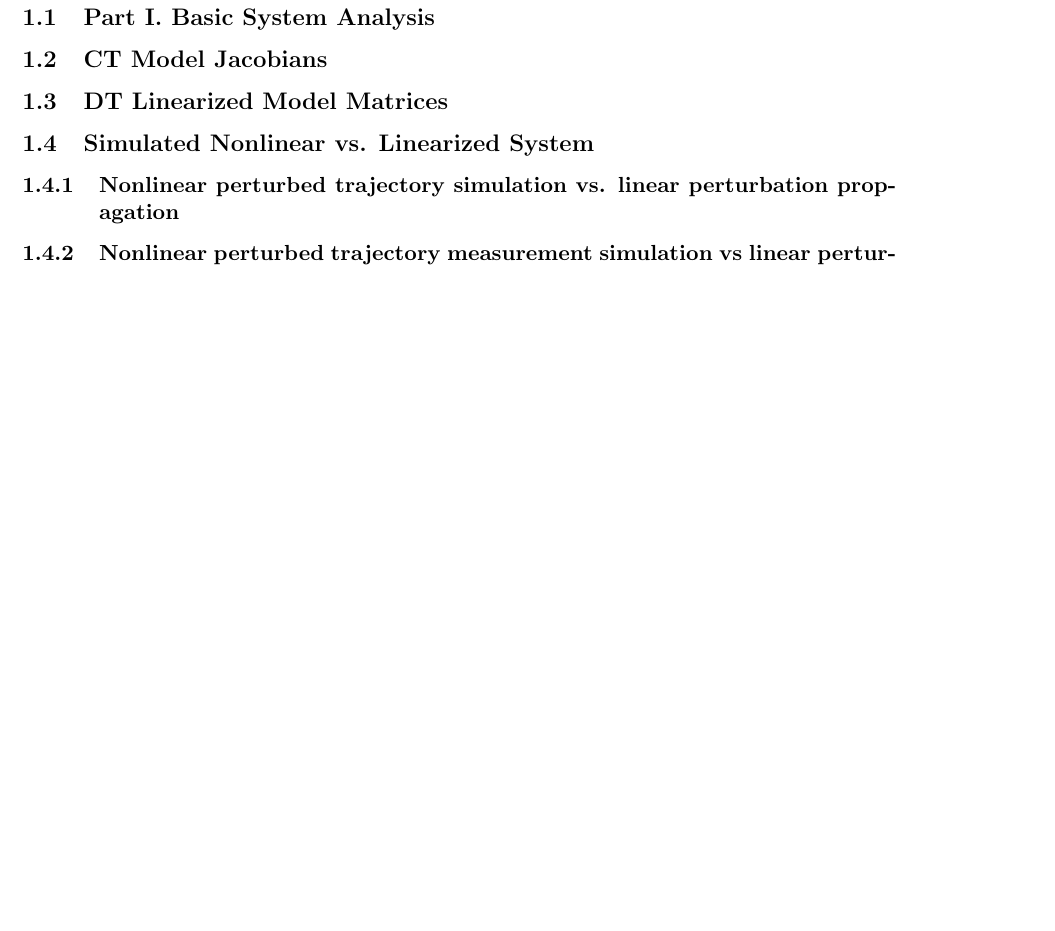
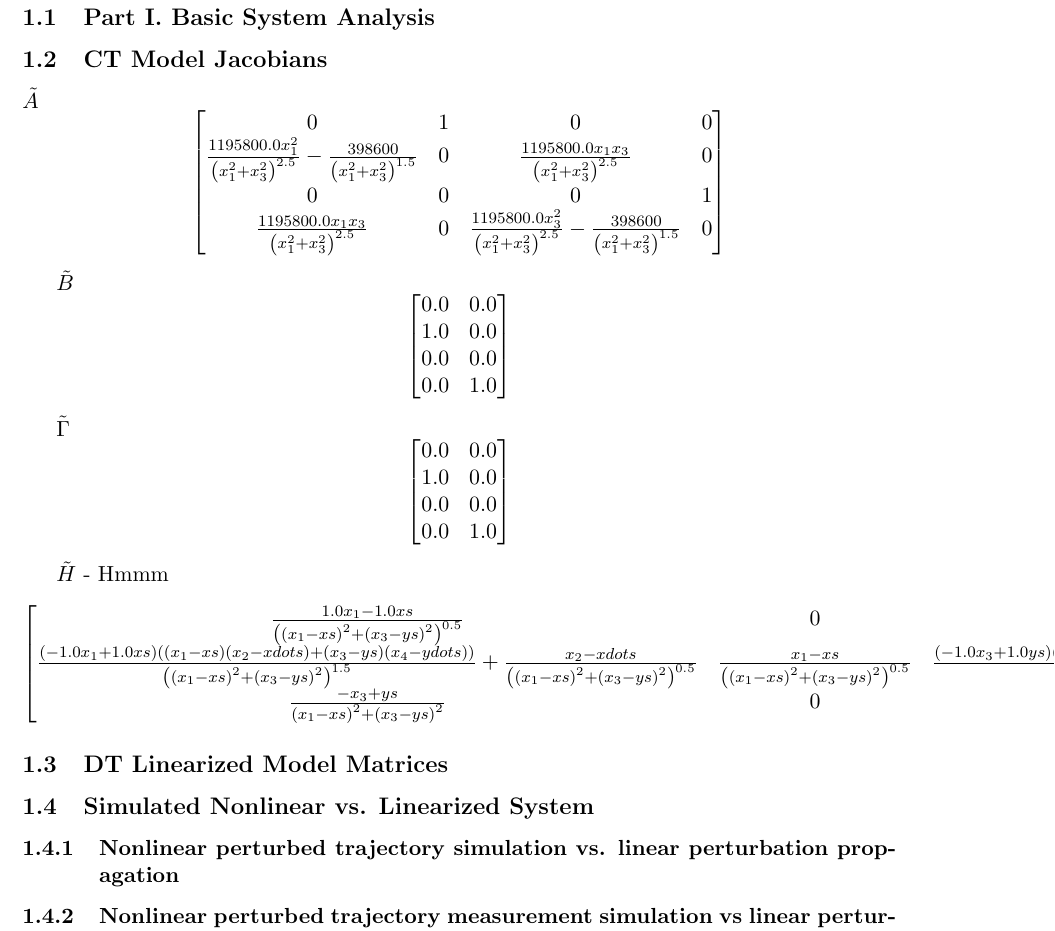
Before and after one commit to ConnorOtt/ASEN5044FinalProject, a LaTeX document (Report/main.tex): part of page 2 of 3, cut so that both start at the same text, the shorter picture padded with empty space. Compiled offline with pdfLaTeX.

Commit message:
Added jacobians to report, H matrix is a little wide...

```diff
--- a/Report/main.tex
+++ b/Report/main.tex
@@ -47,6 +47,19 @@ We then iterate on different process noise and measurement noise covariance matr
 
 \subsection{CT Model Jacobians}
 
+$\tilde{A}$
+$$\left[\begin{matrix}0 & 1 & 0 & 0\\\frac{1195800.0 x_{1}^{2}}{\left(x_{1}^{2} + x_{3}^{2}\right)^{2.5}} - \frac{398600}{\left(x_{1}^{2} + x_{3}^{2}\right)^{1.5}} & 0 & \frac{1195800.0 x_{1} x_{3}}{\left(x_{1}^{2} + x_{3}^{2}\right)^{2.5}} & 0\\0 & 0 & 0 & 1\\\frac{1195800.0 x_{1} x_{3}}{\left(x_{1}^{2} + x_{3}^{2}\right)^{2.5}} & 0 & \frac{1195800.0 x_{3}^{2}}{\left(x_{1}^{2} + x_{3}^{2}\right)^{2.5}} - \frac{398600}{\left(x_{1}^{2} + x_{3}^{2}\right)^{1.5}} & 0\end{matrix}\right]$$
+
+$\tilde{B}$
+$$\left[\begin{matrix}0.0 & 0.0\\1.0 & 0.0\\0.0 & 0.0\\0.0 & 1.0\end{matrix}\right]$$
+
+$\tilde{\Gamma}$
+$$\left[\begin{matrix}0.0 & 0.0\\1.0 & 0.0\\0.0 & 0.0\\0.0 & 1.0\end{matrix}\right]$$
+
+$\tilde{H}$ - Hmmm
+$$\left[\begin{matrix}\frac{1.0 x_{1} - 1.0 xs}{\left(\left(x_{1} - xs\right)^{2} + \left(x_{3} - ys\right)^{2}\right)^{0.5}} & 0 & \frac{1.0 x_{3} - 1.0 ys}{\left(\left(x_{1} - xs\right)^{2} + \left(x_{3} - ys\right)^{2}\right)^{0.5}} & 0\\\frac{\left(- 1.0 x_{1} + 1.0 xs\right) \left(\left(x_{1} - xs\right) \left(x_{2} - xdots\right) + \left(x_{3} - ys\right) \left(x_{4} - ydots\right)\right)}{\left(\left(x_{1} - xs\right)^{2} + \left(x_{3} - ys\right)^{2}\right)^{1.5}} + \frac{x_{2} - xdots}{\left(\left(x_{1} - xs\right)^{2} + \left(x_{3} - ys\right)^{2}\right)^{0.5}} & \frac{x_{1} - xs}{\left(\left(x_{1} - xs\right)^{2} + \left(x_{3} - ys\right)^{2}\right)^{0.5}} & \frac{\left(- 1.0 x_{3} + 1.0 ys\right) \left(\left(x_{1} - xs\right) \left(x_{2} - xdots\right) + \left(x_{3} - ys\right) \left(x_{4} - ydots\right)\right)}{\left(\left(x_{1} - xs\right)^{2} + \left(x_{3} - ys\right)^{2}\right)^{1.5}} + \frac{x_{4} - ydots}{\left(\left(x_{1} - xs\right)^{2} + \left(x_{3} - ys\right)^{2}\right)^{0.5}} & \frac{x_{3} - ys}{\left(\left(x_{1} - xs\right)^{2} + \left(x_{3} - ys\right)^{2}\right)^{0.5}}\\\frac{- x_{3} + ys}{\left(x_{1} - xs\right)^{2} + \left(x_{3} - ys\right)^{2}} & 0 & \frac{x_{1} - xs}{\left(x_{1} - xs\right)^{2} + \left(x_{3} - ys\right)^{2}} & 0\end{matrix}\right]$$
+
+
 \subsection{DT Linearized Model Matrices}
 
 \subsection{Simulated Nonlinear vs. Linearized System}
```
Also changed, not shown: 1 other file.
